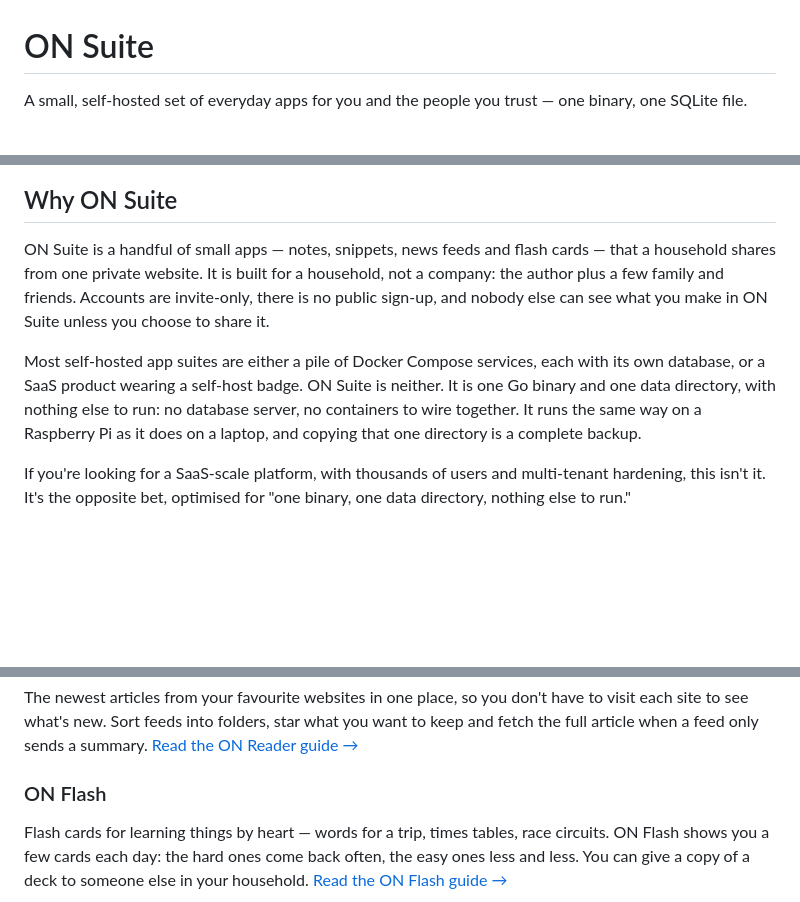
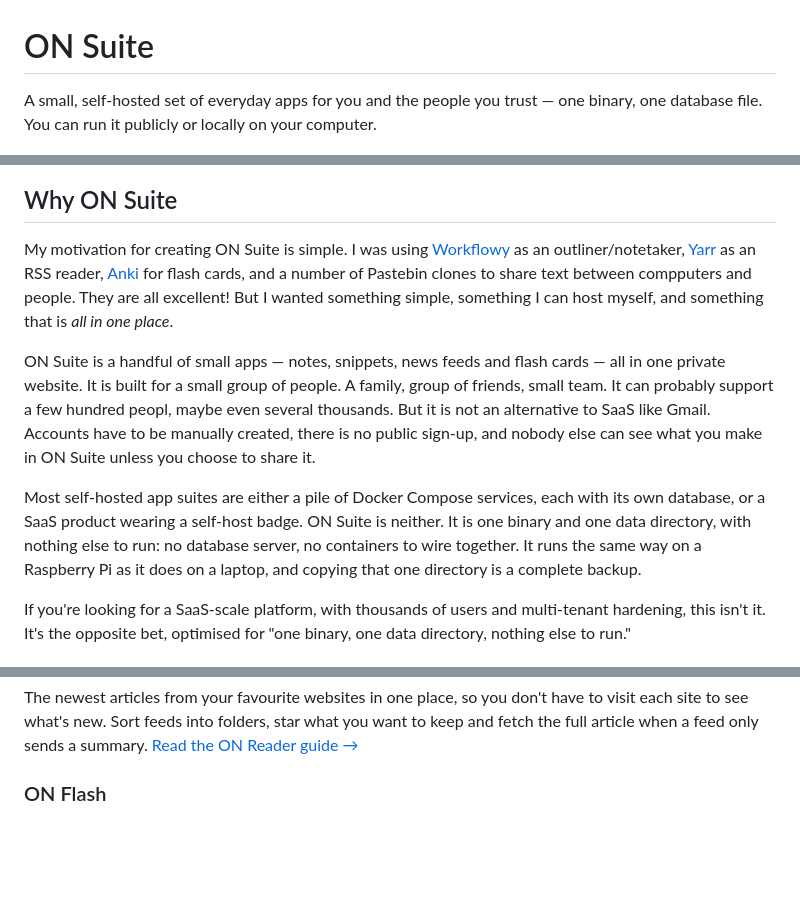
Before and after one commit to iliafrenkel/on-suite, a Markdown page: README.md, 3 parts joined by grey strips. Drawn GitHub-style; blank space fills up the shorter version.

Commit message:
docs: update README with motivation and rearange screenshots

```diff
--- a/README.md
+++ b/README.md
@@ -1,7 +1,8 @@
 # ON Suite
 
 A small, self-hosted set of everyday apps for you and the people you trust —
-one binary, one SQLite file.
+one binary, one database file. You can run it publicly or locally on your
+computer.
 
 <p align="center">
   <picture>
@@ -12,15 +13,24 @@ one binary, one SQLite file.
 
 ## Why ON Suite
 
+My motivation for creating ON Suite is simple. I was using
+[Workflowy](https://workflowy.com/) as an outliner/notetaker,
+[Yarr](https://github.com/nkanaev/yarr/) as an RSS reader,
+[Anki](https://apps.ankiweb.net/) for flash cards, and a number of Pastebin
+clones to share text between compputers and people. They are all excellent!
+But I wanted something simple, something I can host myself, and something
+that is _all in one place_.
+
 ON Suite is a handful of small apps — notes, snippets, news feeds and flash
-cards — that a household shares from one private website. It is built for a
-household, not a company: the author plus a few family and friends. Accounts
-are invite-only, there is no public sign-up, and nobody else can see what
-you make in ON Suite unless you choose to share it.
+cards — all in one private website. It is built for a small group of people.
+A family, group of friends, small team. It can probably support a few hundred
+peopl, maybe even several thousands. But it is not an alternative to SaaS like
+Gmail. Accounts have to be manually created, there is no public sign-up, and
+nobody else can see what you make in ON Suite unless you choose to share it.
 
 Most self-hosted app suites are either a pile of Docker Compose services,
 each with its own database, or a SaaS product wearing a self-host badge. ON
-Suite is neither. It is one Go binary and one data directory, with nothing
+Suite is neither. It is one binary and one data directory, with nothing
 else to run: no database server, no containers to wire together. It runs the
 same way on a Raspberry Pi as it does on a laptop, and copying that one
 directory is a complete backup.
@@ -66,9 +86,4 @@ summary. [Read the ON Reader guide →](docs/user/reader.md)
 
 ### ON Flash
 
-Flash cards for learning things by heart — words for a trip, times tables,
-race circuits. ON Flash shows you a few cards each day: the hard ones come
-back often, the easy ones less and less. You can give a copy of a deck to
-someone else in your household. [Read the ON Flash guide →](docs/user/flash.md)
-
 <p align="center">
```
Also changed, not shown: other parts of README.md (+23 -12 lines).
